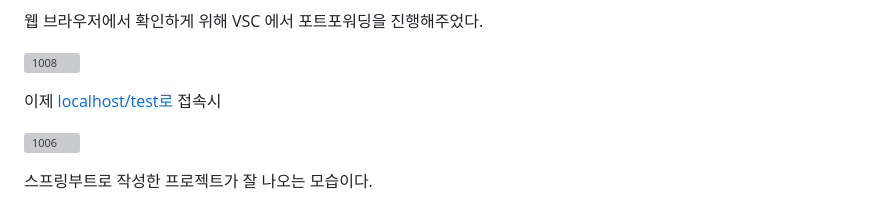
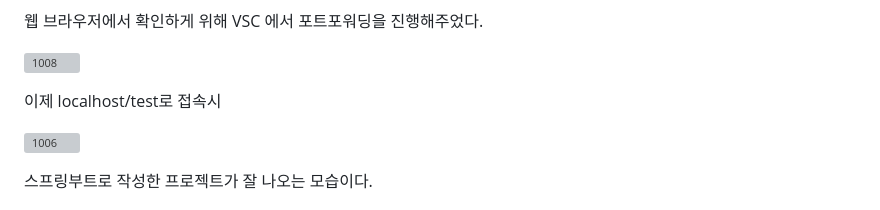
Before and after one commit to HongMinYeong/Docker, a Markdown page: minikube/README.md, the part around the change. Rendered like a GitHub page; grey boxes are pictures that could not be loaded.

```diff
--- a/minikube/README.md
+++ b/minikube/README.md
@@ -141,7 +141,7 @@ $ minikube service hongminikube
 
 ![1008](https://github.com/user-attachments/assets/c9a39243-fab3-4e8a-b540-bdc24d69b88a)
 
-이제 [localhost/test로](http://localhost/test로) 접속시
+이제 localhost/test로 접속시
 
 ![1006](https://github.com/user-attachments/assets/578e746d-9a8e-4e94-b00a-b77794be8391)
 
```
